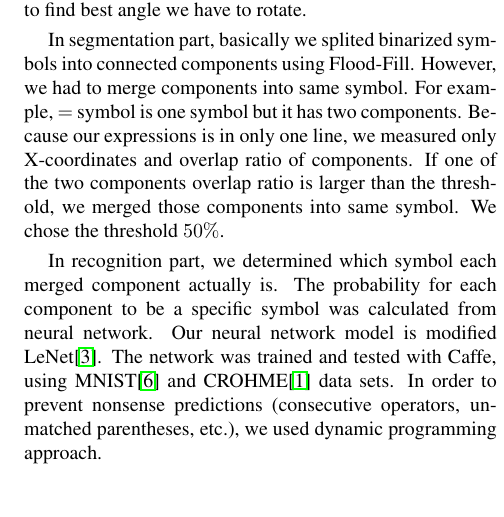
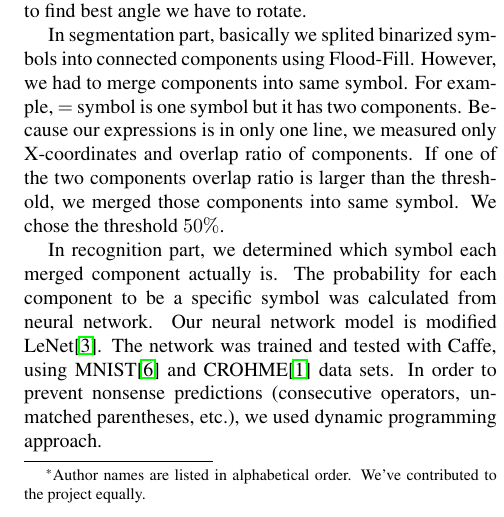
Before and after one commit to bbq-expression-recognizer/final-report, a LaTeX paper (egpaper_final.tex): part of one column of page 1 of 6, cut so that both start at the same text. Compiled offline with pdfLaTeX.

Commit message:
author alphabetical order

```diff
--- a/egpaper_final.tex
+++ b/egpaper_final.tex
@@ -31,7 +31,11 @@
 %%%%%%%%% TITLE
 \title{Mathematical Expression Recognizer}
 
-\author{ChanMin Kim \qquad HeeHoon Kim \qquad Sanghyeok Park\\
+\author{ChanMin Kim
+\thanks{
+    Author names are listed in alphabetical order. We've contributed to the project equally.
+}
+\qquad HeeHoon Kim \qquad Sanghyeok Park\\
 Department of Computer Science and Engineering\\
 Seoul National University\\
 {\tt\small kcm1700@snu.ac.kr, csehydrogen@gmail.com, pps987@snu.ac.kr}
```
